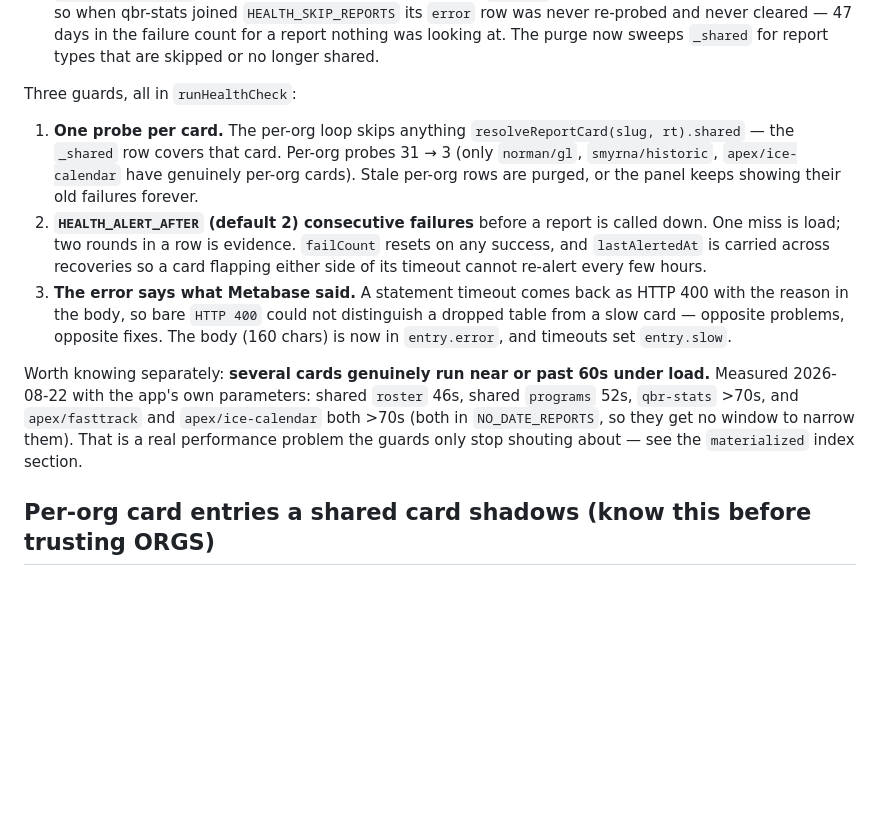
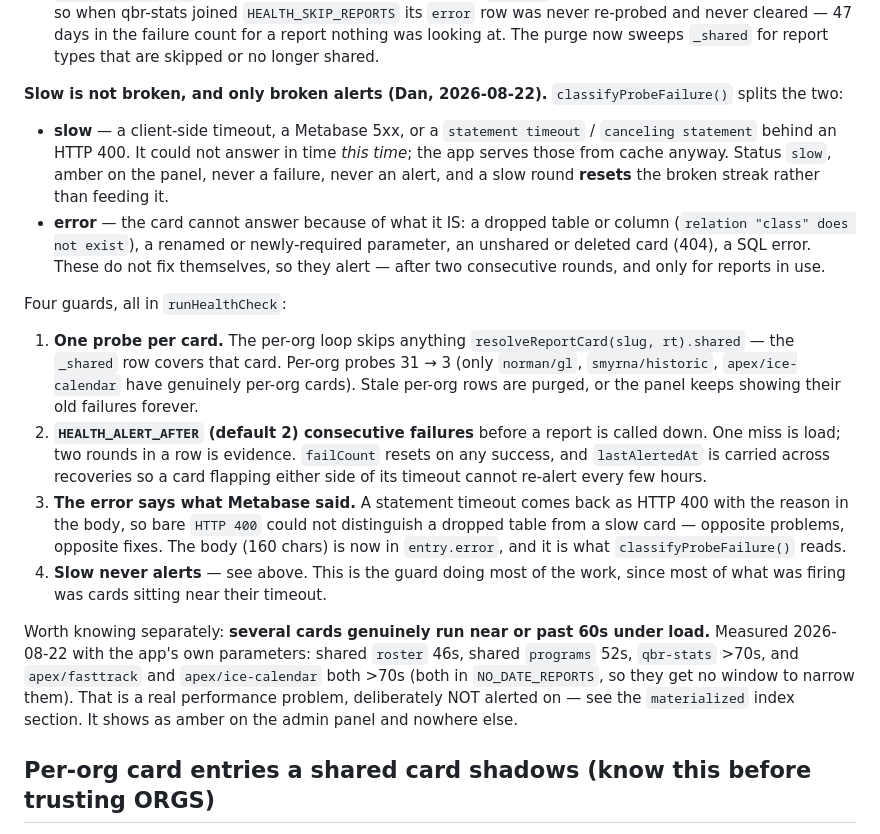
Before and after one commit to danj707/rental-report, a Markdown page: CLAUDE.md, the part around the change. Rendered like a GitHub page; blank space fills up the shorter version.

Commit message:
Document the slow-vs-broken split
The CLAUDE.md half of the previous commit — the sentence rewrites landed but
the two section edits did not.

Co-Authored-By: Claude Opus 5 <noreply@anthropic.com>
Claude-Session: https://claude.ai/code/session_01ESHSh2f1cQ6UHxikfUrAtT

```diff
--- a/CLAUDE.md
+++ b/CLAUDE.md
@@ -397,7 +397,21 @@ with the error body captured showed:
   47 days in the failure count for a report nothing was looking at. The purge
   now sweeps `_shared` for report types that are skipped or no longer shared.
 
-Three guards, all in `runHealthCheck`:
+**Slow is not broken, and only broken alerts (Dan, 2026-08-22).**
+`classifyProbeFailure()` splits the two:
+
+- **slow** — a client-side timeout, a Metabase 5xx, or a `statement timeout` /
+  `canceling statement` behind an HTTP 400. It could not answer in time *this
+  time*; the app serves those from cache anyway. Status `slow`, amber on the
+  panel, never a failure, never an alert, and a slow round **resets** the broken
+  streak rather than feeding it.
+- **error** — the card cannot answer because of what it IS: a dropped table or
+  column (`relation "class" does not exist`), a renamed or newly-required
+  parameter, an unshared or deleted card (404), a SQL error. These do not fix
+  themselves, so they alert — after two consecutive rounds, and only for reports
+  in use.
+
+Four guards, all in `runHealthCheck`:
 
 1. **One probe per card.** The per-org loop skips anything
    `resolveReportCard(slug, rt).shared` — the `_shared` row covers that card.
@@ -411,14 +425,18 @@ Three guards, all in `runHealthCheck`:
 3. **The error says what Metabase said.** A statement timeout comes back as HTTP
    400 with the reason in the body, so bare `HTTP 400` could not distinguish a
    dropped table from a slow card — opposite problems, opposite fixes. The body
-   (160 chars) is now in `entry.error`, and timeouts set `entry.slow`.
+   (160 chars) is now in `entry.error`, and it is what `classifyProbeFailure()`
+   reads.
+4. **Slow never alerts** — see above. This is the guard doing most of the work,
+   since most of what was firing was cards sitting near their timeout.
 
 Worth knowing separately: **several cards genuinely run near or past 60s under
 load.** Measured 2026-08-22 with the app's own parameters: shared `roster` 46s,
 shared `programs` 52s, `qbr-stats` >70s, and `apex/fasttrack` and
 `apex/ice-calendar` both >70s (both in `NO_DATE_REPORTS`, so they get no window
-to narrow them). That is a real performance problem the guards only stop
-shouting about — see the `materialized` index section.
+to narrow them). That is a real performance problem, deliberately NOT alerted on
+— see the `materialized` index section. It shows as amber on the admin panel and
+nowhere else.
 
 ## Per-org card entries a shared card shadows (know this before trusting ORGS)
 
```
